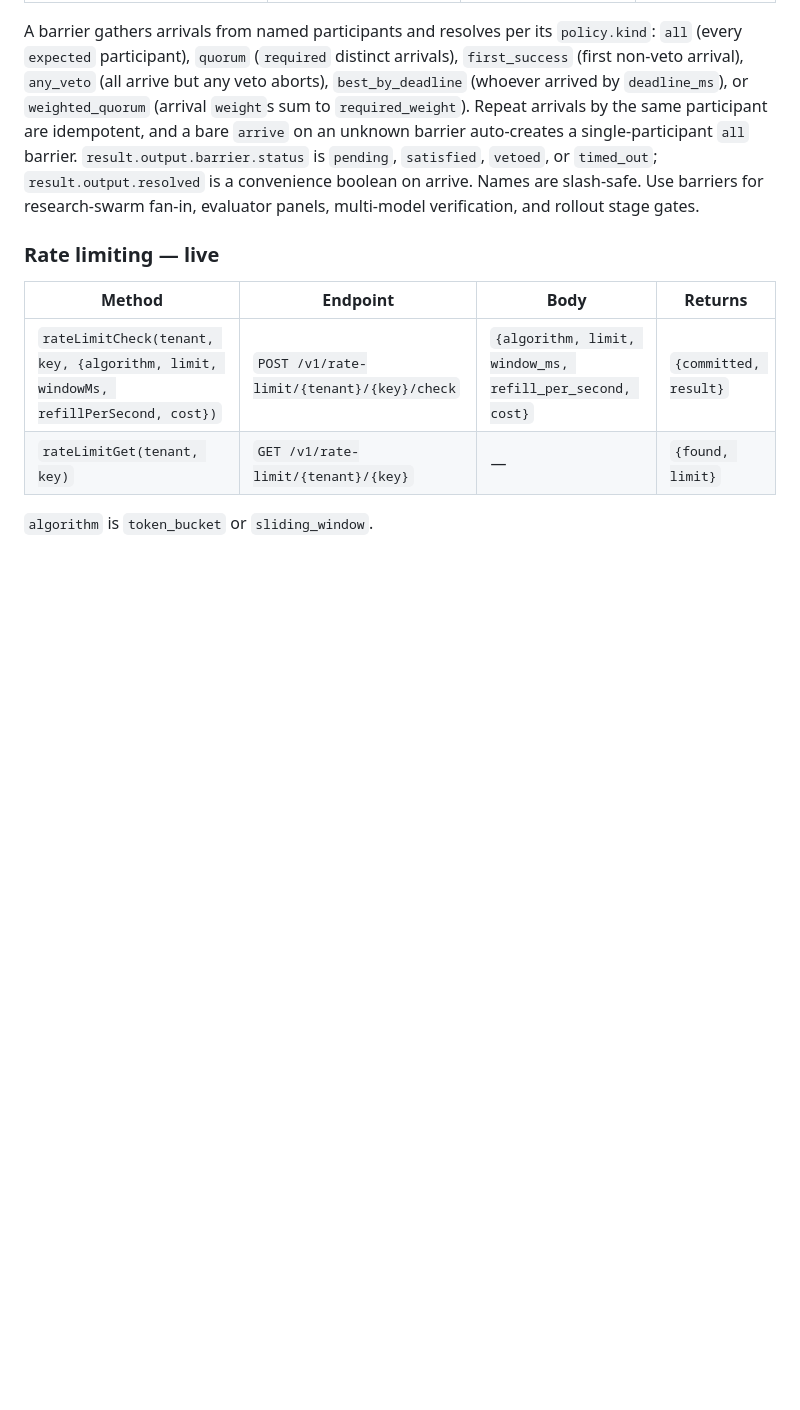
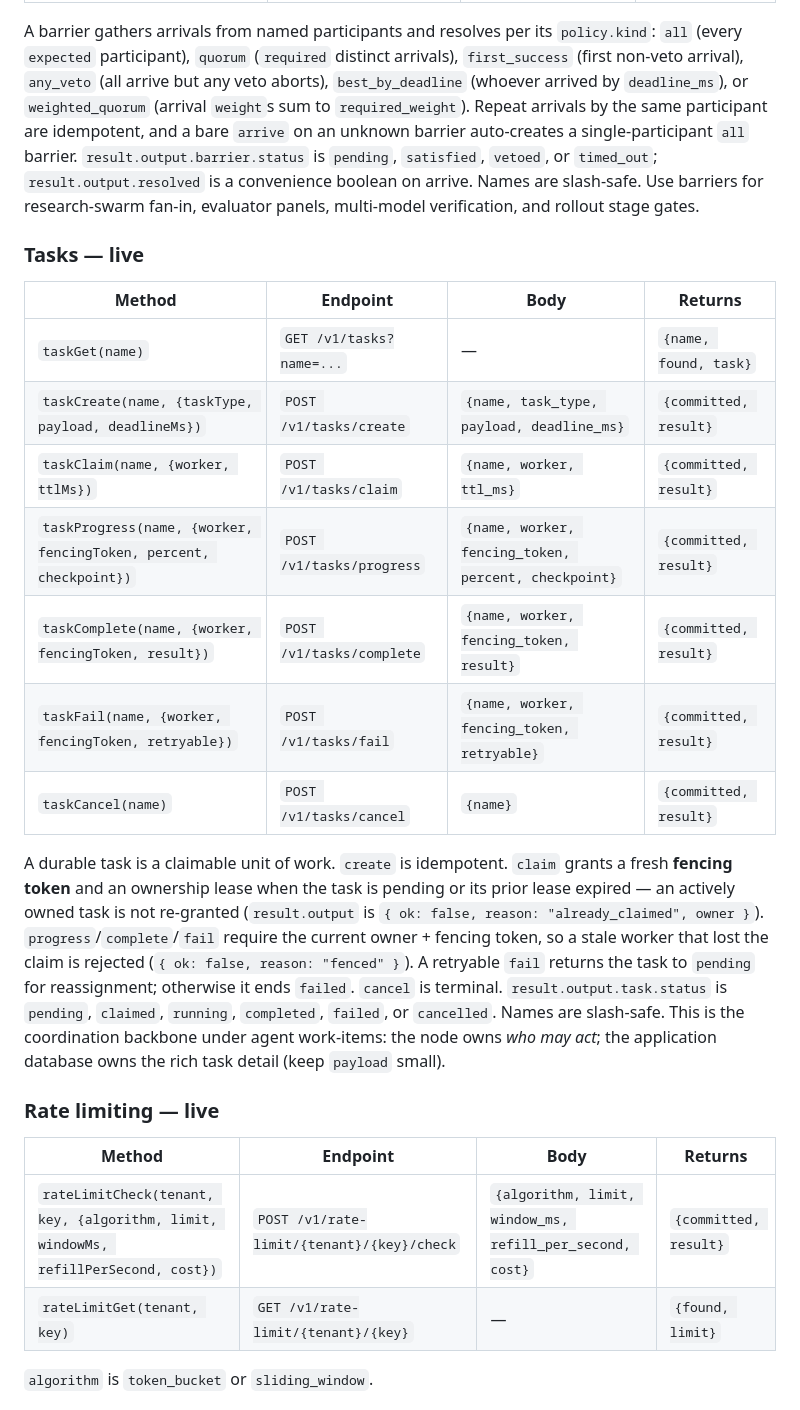
Before and after one commit to fiducia-cloud/fiducia-clients, a Markdown page: PROTOCOL.md, the part around the change. GitHub-like rendering; blank space fills up the shorter version.

Commit message:
claude autosave 2026-07-12T22:33:44Z

```diff
--- a/PROTOCOL.md
+++ b/PROTOCOL.md
@@ -162,6 +162,29 @@ barrier. `result.output.barrier.status` is `pending`, `satisfied`, `vetoed`, or
 are slash-safe. Use barriers for research-swarm fan-in, evaluator panels,
 multi-model verification, and rollout stage gates.
 
+### Tasks — live
+| Method | Endpoint | Body | Returns |
+|--------|----------|------|---------|
+| `taskGet(name)` | `GET /v1/tasks?name=...` | — | `{name, found, task}` |
+| `taskCreate(name, {taskType, payload, deadlineMs})` | `POST /v1/tasks/create` | `{name, task_type, payload, deadline_ms}` | `{committed, result}` |
+| `taskClaim(name, {worker, ttlMs})` | `POST /v1/tasks/claim` | `{name, worker, ttl_ms}` | `{committed, result}` |
+| `taskProgress(name, {worker, fencingToken, percent, checkpoint})` | `POST /v1/tasks/progress` | `{name, worker, fencing_token, percent, checkpoint}` | `{committed, result}` |
+| `taskComplete(name, {worker, fencingToken, result})` | `POST /v1/tasks/complete` | `{name, worker, fencing_token, result}` | `{committed, result}` |
+| `taskFail(name, {worker, fencingToken, retryable})` | `POST /v1/tasks/fail` | `{name, worker, fencing_token, retryable}` | `{committed, result}` |
+| `taskCancel(name)` | `POST /v1/tasks/cancel` | `{name}` | `{committed, result}` |
+
+A durable task is a claimable unit of work. `create` is idempotent. `claim`
+grants a fresh **fencing token** and an ownership lease when the task is pending
+or its prior lease expired — an actively owned task is not re-granted
+(`result.output` is `{ ok: false, reason: "already_claimed", owner }`).
+`progress`/`complete`/`fail` require the current owner + fencing token, so a stale
+worker that lost the claim is rejected (`{ ok: false, reason: "fenced" }`).
+A retryable `fail` returns the task to `pending` for reassignment; otherwise it
+ends `failed`. `cancel` is terminal. `result.output.task.status` is `pending`,
+`claimed`, `running`, `completed`, `failed`, or `cancelled`. Names are slash-safe.
+This is the coordination backbone under agent work-items: the node owns *who may
+act*; the application database owns the rich task detail (keep `payload` small).
+
 ### Rate limiting — live
 | Method | Endpoint | Body | Returns |
 |--------|----------|------|---------|
```
